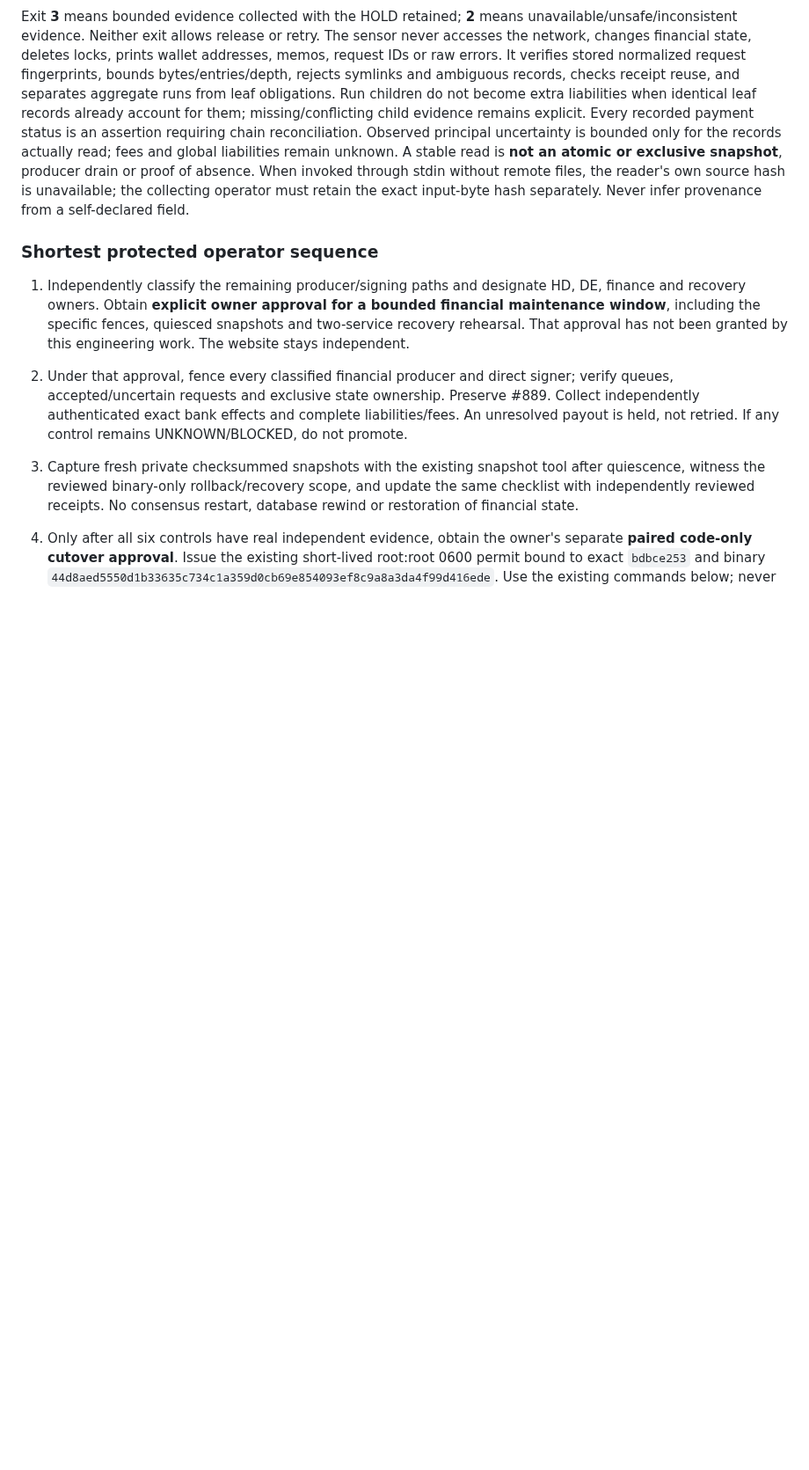
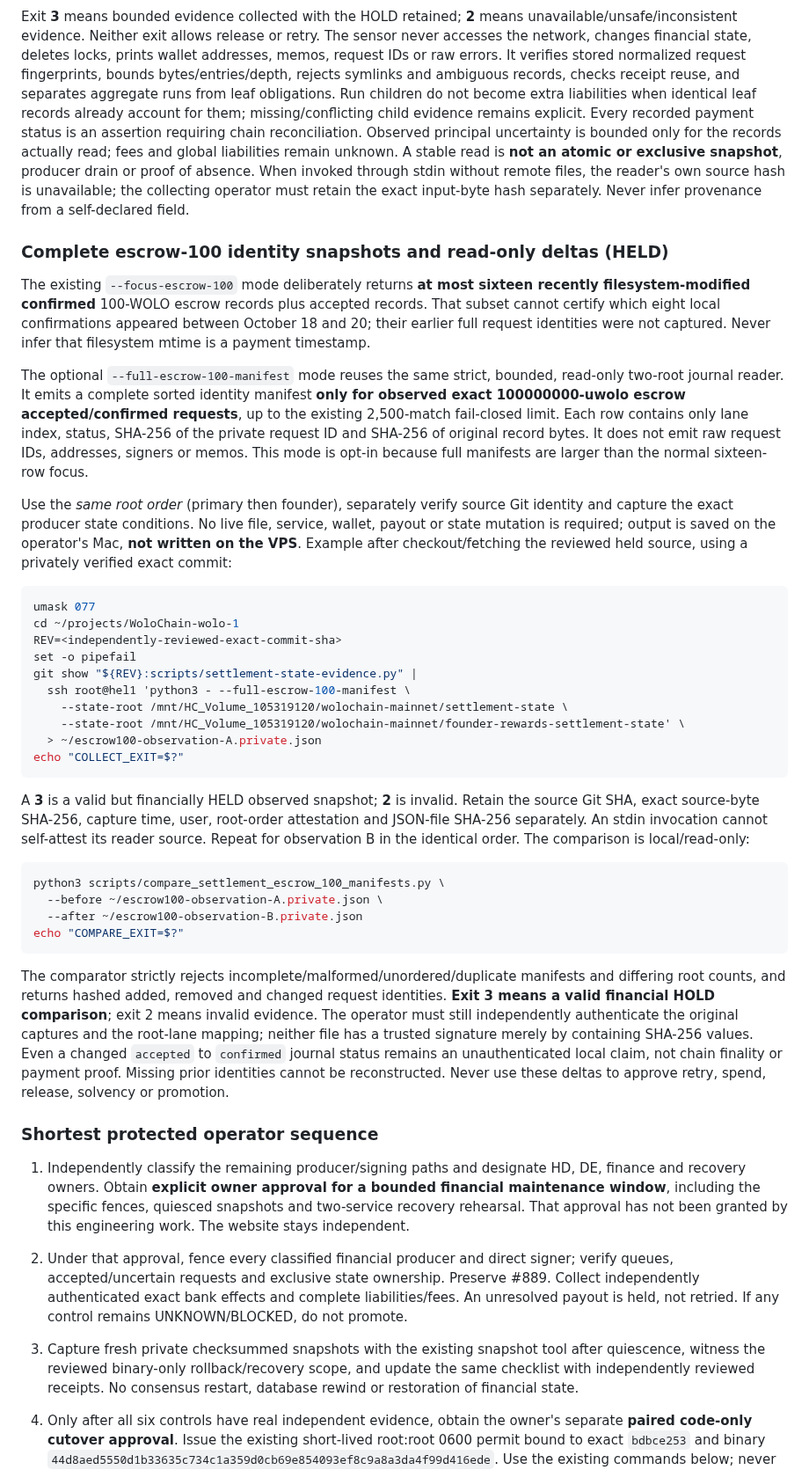
Before and after one commit to Emaren/wolochain, a Markdown page: docs/mainnet-settlement-runbook.md, the part around the change. Shown at 88% size. GitHub-like rendering; blank space fills up the shorter version.

Commit message:
docs(finance): capture complete escrow manifest and precise nonauthorizing delta procedure

````diff
--- a/docs/mainnet-settlement-runbook.md
+++ b/docs/mainnet-settlement-runbook.md
@@ -86,6 +86,64 @@ actually read; fees and global liabilities remain unknown. A stable read is
 When invoked through stdin without remote files, the reader's own source hash
 is unavailable; the collecting operator must retain the exact input-byte hash
 separately. Never infer provenance from a self-declared field.
+
+### Complete escrow-100 identity snapshots and read-only deltas (HELD)
+
+The existing `--focus-escrow-100` mode deliberately returns **at most sixteen
+recently filesystem-modified confirmed** 100-WOLO escrow records plus accepted
+records. That subset cannot certify which eight local confirmations appeared
+between October 18 and 20; their earlier full request identities were not
+captured. Never infer that filesystem mtime is a payment timestamp.
+
+The optional `--full-escrow-100-manifest` mode reuses the same strict, bounded,
+read-only two-root journal reader. It emits a complete sorted identity manifest
+**only for observed exact 100000000-uwolo escrow accepted/confirmed requests**,
+up to the existing 2,500-match fail-closed limit. Each row contains only lane
+index, status, SHA-256 of the private request ID and SHA-256 of original record
+bytes. It does not emit raw request IDs, addresses, signers or memos. This mode
+is opt-in because full manifests are larger than the normal sixteen-row focus.
+
+Use the *same root order* (primary then founder), separately verify source Git
+identity and capture the exact producer state conditions. No live file, service,
+wallet, payout or state mutation is required; output is saved on the operator's
+Mac, **not written on the VPS**. Example after checkout/fetching the reviewed
+held source, using a privately verified exact commit:
+
+```sh
+umask 077
+cd ~/projects/WoloChain-wolo-1
+REV=<independently-reviewed-exact-commit-sha>
+set -o pipefail
+git show "${REV}:scripts/settlement-state-evidence.py" |
+  ssh root@hel1 'python3 - --full-escrow-100-manifest \
+    --state-root /mnt/HC_Volume_105319120/wolochain-mainnet/settlement-state \
+    --state-root /mnt/HC_Volume_105319120/wolochain-mainnet/founder-rewards-settlement-state' \
+  > ~/escrow100-observation-A.private.json
+echo "COLLECT_EXIT=$?"
+```
+
+A **3** is a valid but financially HELD observed snapshot; **2** is invalid.
+Retain the source Git SHA, exact source-byte SHA-256, capture time, user,
+root-order attestation and JSON-file SHA-256 separately. An stdin invocation
+cannot self-attest its reader source. Repeat for observation B in the identical
+order. The comparison is local/read-only:
+
+```sh
+python3 scripts/compare_settlement_escrow_100_manifests.py \
+  --before ~/escrow100-observation-A.private.json \
+  --after ~/escrow100-observation-B.private.json
+echo "COMPARE_EXIT=$?"
+```
+
+The comparator strictly rejects incomplete/malformed/unordered/duplicate
+manifests and differing root counts, and returns hashed added, removed and
+changed request identities. **Exit 3 means a valid financial HOLD comparison**;
+exit 2 means invalid evidence. The operator must still independently authenticate
+the original captures and the root-lane mapping; neither file has a trusted
+signature merely by containing SHA-256 values. Even a changed `accepted` to
+`confirmed` journal status remains an unauthenticated local claim, not chain
+finality or payment proof. Missing prior identities cannot be reconstructed.
+Never use these deltas to approve retry, spend, release, solvency or promotion.
 
 ### Shortest protected operator sequence
 
````
